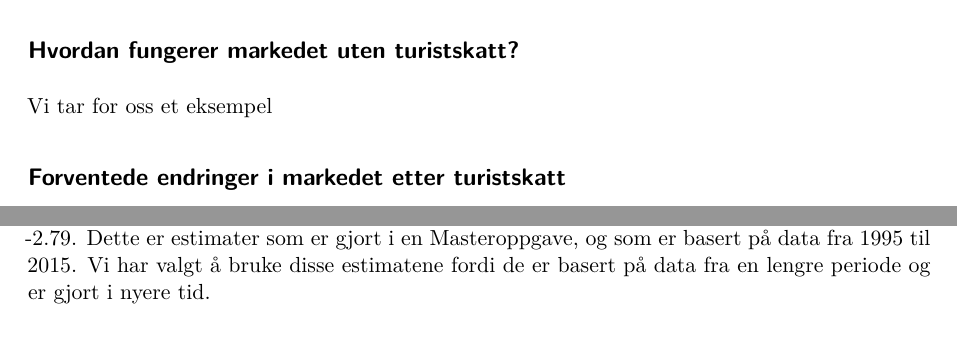
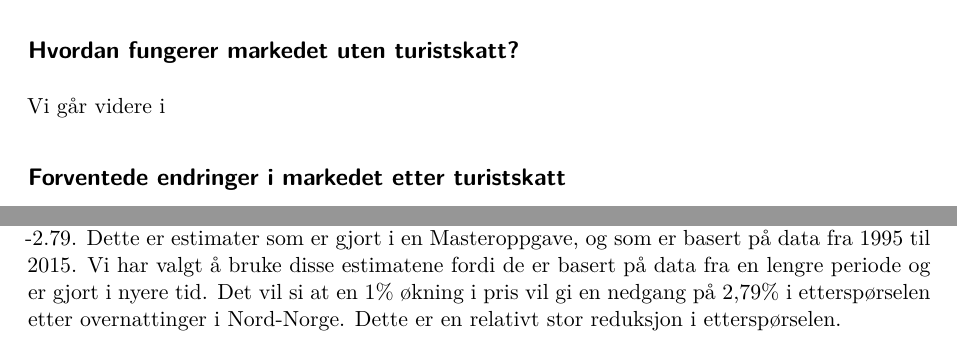
Before and after one commit to DanielFabioG/SOK-1003-og-SOK-1006, a Quarto document (sok-1006/Mappeoppgaver/Mikro_V2023_1006.qmd): two parts of page 6 of 7, joined at a grey line, cut so that both start at the same text. Rendered offline with R 4.5, knitr and Pandoc in place of Quarto, then LaTeX, with nearby package versions; some code elsewhere in the file could not run offline.

Commit message:
big commit

```diff
--- a/sok-1006/Mappeoppgaver/Mikro_V2023_1006.qmd
+++ b/sok-1006/Mappeoppgaver/Mikro_V2023_1006.qmd
@@ -1528,7 +1528,7 @@ plt.imshow(figur7);
 
 ## Hvordan fungerer markedet uten turistskatt?
 
-Vi tar for oss et eksempel
+Vi går videre i
 
 ## Forventede endringer i markedet etter turistskatt
 
@@ -1544,7 +1544,7 @@ I masteroppgaven skriver også Engebretsen (2007) at dersom den norske kronen de
 
 Som følge av en inntektselastisitet på over én opplevde vi at Norge ble ansett som et luksusgode, og at utenlandsk etterspørsel var svært prissensitiv overfor endringer i pris og valuta. (Engebretsen, 2017)
 
-Videre opplevde vi en valutakurselastisitet på 1.24 og en priselastisitet for relativt prisnivå på -2.79. Dette er estimater som er gjort i en Masteroppgave, og som er basert på data fra 1995 til 2015. Vi har valgt å bruke disse estimatene fordi de er basert på data fra en lengre periode og er gjort i nyere tid.
+Videre opplevde vi en valutakurselastisitet på 1.24 og en priselastisitet for relativt prisnivå på -2.79. Dette er estimater som er gjort i en Masteroppgave, og som er basert på data fra 1995 til 2015. Vi har valgt å bruke disse estimatene fordi de er basert på data fra en lengre periode og er gjort i nyere tid. Det vil si at en 1% økning i pris vil gi en nedgang på 2,79% i etterspørselen etter overnattinger i Nord-Norge. Dette er en relativt stor reduksjon i etterspørselen.
 
 ## Vurdering
 
```
Also changed, not shown: sok-1006/Mappeoppgaver/figur7.png, sok-1006/Mappeoppgaver/figur8.png (added), 1 other file.
